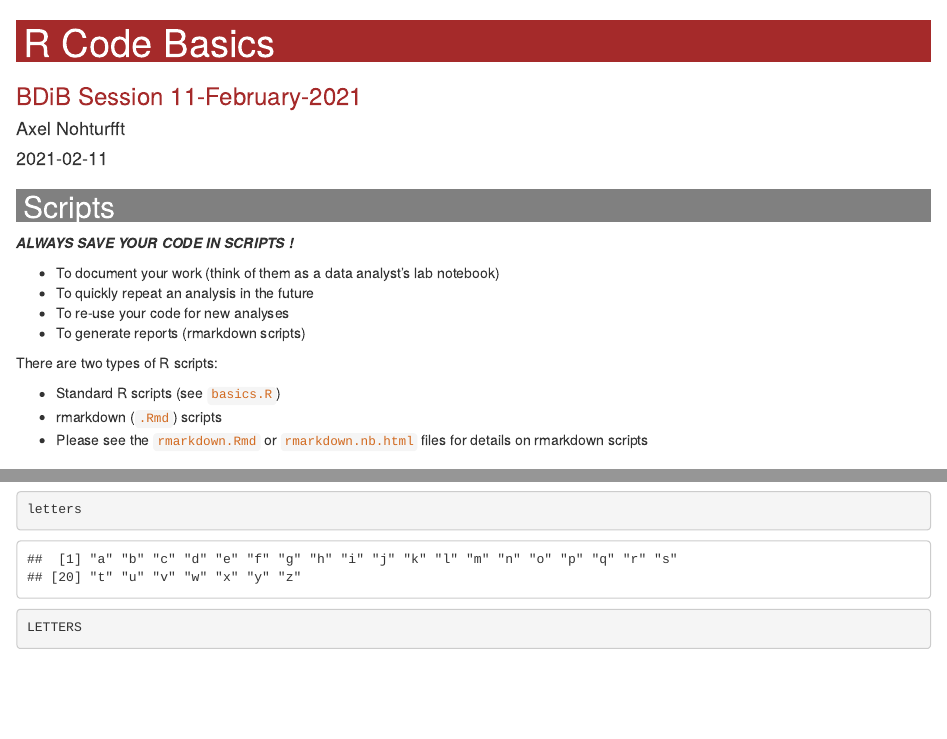
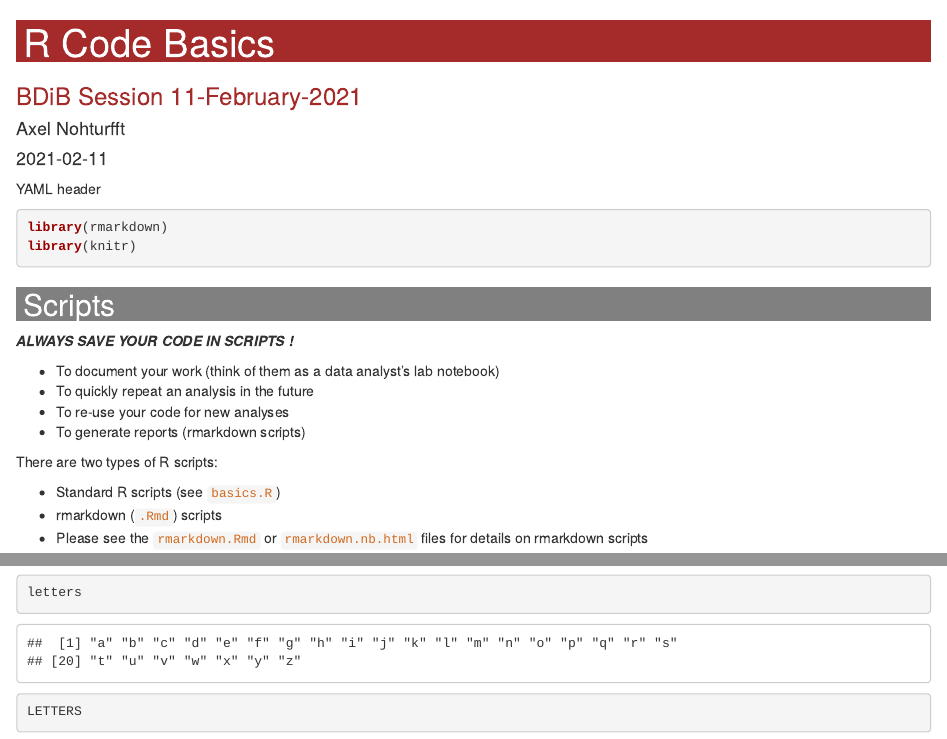
Before and after one commit to nohturfft/BDiB_Session_2021_02_11, an R Markdown document (r_code_basics.Rmd): the page in a window 1100 px wide, from its top, and a second part further down, joined at a grey line. Rendered offline with R 4.5, knitr and Pandoc, with nearby package versions.

Commit message:
library rmarkdown

````diff
--- a/r_code_basics.Rmd
+++ b/r_code_basics.Rmd
@@ -10,6 +10,14 @@ output:
     toc_depth: 3
     code_folding: "hide"
 ---
+
+YAML header
+
+```{r}
+library(rmarkdown)
+library(knitr)
+```
+
 
 <style>
 h1 {background: brown;color: white;padding-left: 7px;}
````
Also changed, not shown: r_code_basics.Rmd (2 more changed lines).
